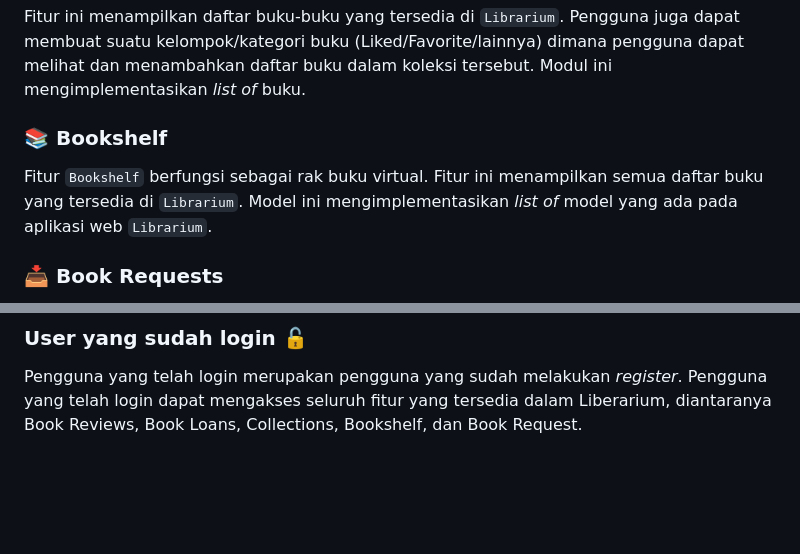
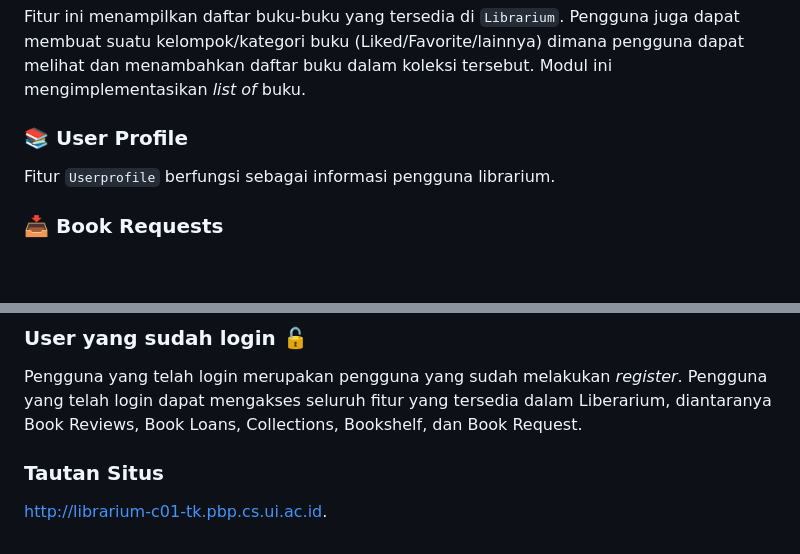
Before and after one commit to ConeGroup/gatau, a Markdown page: README.md, 2 parts joined by grey strips. Drawn GitHub-style; blank space fills up the shorter version.

Commit message:
deploy#2

```diff
--- a/README.md
+++ b/README.md
@@ -31,8 +31,8 @@ Fitur ini memungkinkan pengguna untuk menambahkan ulasan terhadap suatu buku. Di
 Pada fitur ini, pengguna dapat menambahkan buku-buku yang ingin dipinjamnya. Selain itu, pengguna juga dapat melihat daftar buku-buku yang dipinjam serta mengembalikan buku yang telah dipinjamnya (menghapus dari daftar peminjaman).
 ### 📔 Collections
 Fitur ini menampilkan daftar buku-buku yang tersedia di `Librarium`. Pengguna juga dapat membuat suatu kelompok/kategori buku (Liked/Favorite/lainnya) dimana pengguna dapat melihat dan menambahkan daftar buku dalam koleksi tersebut. Modul ini mengimplementasikan _list of_ buku.
-### 📚 Bookshelf
-Fitur `Bookshelf` berfungsi sebagai rak buku virtual. Fitur ini menampilkan semua daftar buku yang tersedia di `Librarium`. Model ini mengimplementasikan _list of_ model yang ada pada aplikasi web `Librarium`.
+### 📚 User Profile
+Fitur `Userprofile` berfungsi sebagai informasi pengguna librarium.
 ### 📥 Book Requests
 Modul ini memungkinkan pengguna untuk meminta pengajuan buku baru. Pengguna dapat menginput informasi terkait buku yang diinginkan yang kemudian akan diverifikasi terlebih dahulu oleh admin.
 
@@ -48,3 +48,6 @@ Berikut ini hal-hal yang dapat dilakukan oleh pengguna yang belum log in:
 - Memberikan kritik dan saran.
 ### User yang sudah login 🔓
 Pengguna yang telah login merupakan pengguna yang sudah melakukan _register_. Pengguna yang telah login dapat mengakses seluruh fitur yang tersedia dalam Liberarium, diantaranya Book Reviews, Book Loans, Collections, Bookshelf, dan Book Request.
+
+### Tautan Situs
+http://librarium-c01-tk.pbp.cs.ui.ac.id.
```
